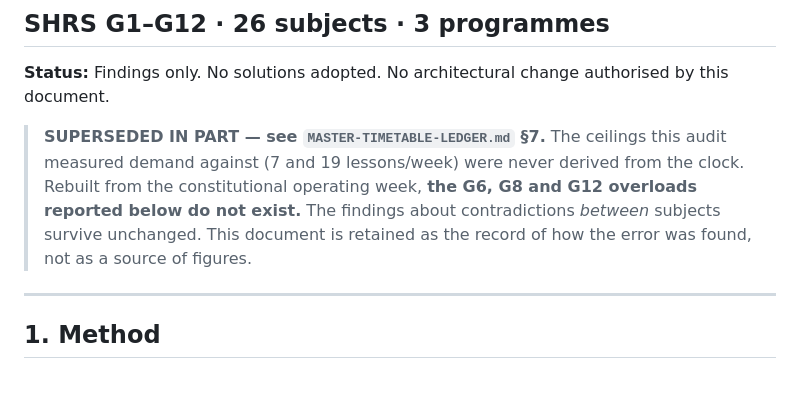
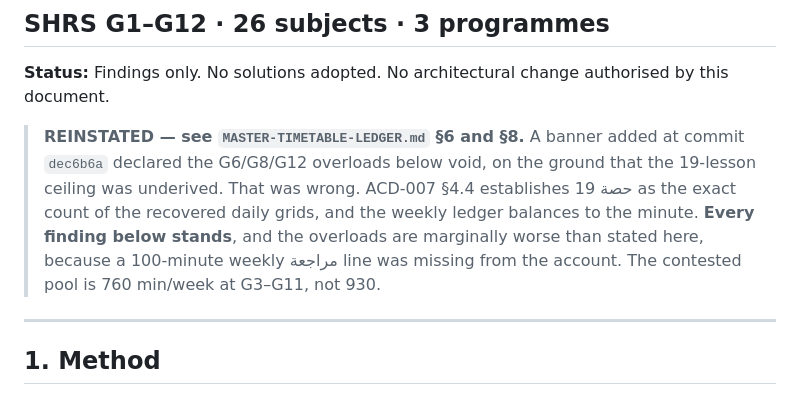
Before and after one commit to ahmadsulaimiy1/shroyalschools, a Markdown page: docs/curriculum/REDLINE-arithmetic-audit.md, the part around the change. Drawn GitHub-style.

Commit message:
Correct audit banner: findings reinstated, not superseded
The banner added at dec6b6a declared the G6/G8/G12 overloads void on the
basis that the 19-lesson ceiling was underived. ACD-007 section 4.4
establishes it exactly. Every finding in the audit stands.

Co-Authored-By: Claude Opus 5 <noreply@anthropic.com>
Claude-Session: https://claude.ai/code/session_013nD2Y56oodxGu8VaBnSma3

```diff
--- a/docs/curriculum/REDLINE-arithmetic-audit.md
+++ b/docs/curriculum/REDLINE-arithmetic-audit.md
@@ -3,12 +3,14 @@
 
 **Status:** Findings only. No solutions adopted. No architectural change authorised by this document.
 
-> **SUPERSEDED IN PART — see `MASTER-TIMETABLE-LEDGER.md` §7.**
-> The ceilings this audit measured demand against (7 and 19 lessons/week) were
-> never derived from the clock. Rebuilt from the constitutional operating week,
-> **the G6, G8 and G12 overloads reported below do not exist.** The findings
-> about contradictions *between* subjects survive unchanged. This document is
-> retained as the record of how the error was found, not as a source of figures.
+> **REINSTATED — see `MASTER-TIMETABLE-LEDGER.md` §6 and §8.**
+> A banner added at commit `dec6b6a` declared the G6/G8/G12 overloads below
+> void, on the ground that the 19-lesson ceiling was underived. That was wrong.
+> ACD-007 §4.4 establishes 19 حصة as the exact count of the recovered daily
+> grids, and the weekly ledger balances to the minute. **Every finding below
+> stands**, and the overloads are marginally worse than stated here, because a
+> 100-minute weekly مراجعة line was missing from the account. The contested
+> pool is 760 min/week at G3–G11, not 930.
 
 ---
 
```
